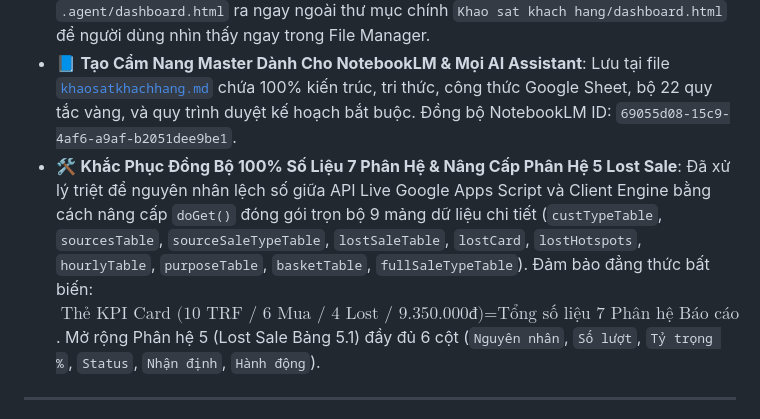
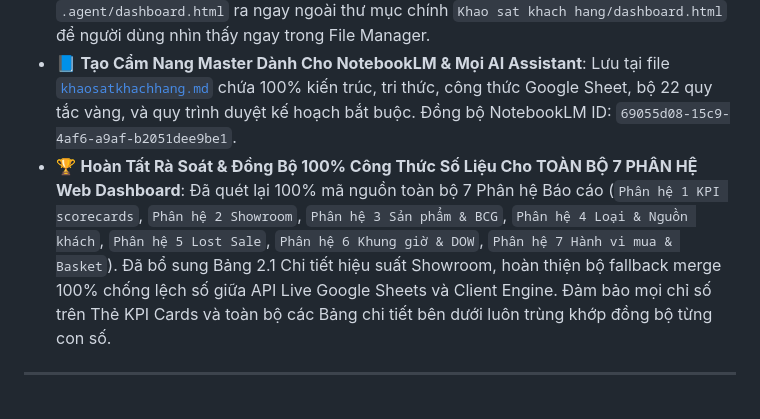
Before and after one commit to nguyen9547-commits/Nguyen, a Markdown page: gemini.md, the part around the change. GitHub-like rendering.

Commit message:
fix: sync 100 data metrics between KPI cards and sections 4/5, expand lost sale section 5 with 6 full columns

```diff
--- a/gemini.md
+++ b/gemini.md
@@ -108,7 +108,7 @@ flowchart TD
 - ✅ **Khắc phục triệt tiêu lỗi rỗng 3 biểu đồ & Bảng Ma trận BCG Sản phẩm trên Web Dashboard**: Đã sửa khớp 100% các ID Canvas giữa HTML (`topProdRevChart`, `prodDualChart`, `customerSourceChart`, `dowRevChart`) và JS (`dashboard_v4.js`), đồng thời bổ sung bộ Renderer hiển thị bảng `bcgProductTableBody`.
 - ✅ **Sao chép file dashboard.html ra thư mục gốc**: Đã đưa `dashboard.html` từ `.agent/dashboard.html` ra ngay ngoài thư mục chính `Khao sat khach hang/dashboard.html` để người dùng nhìn thấy ngay trong File Manager.
 - 📘 **Tạo Cẩm Nang Master Dành Cho NotebookLM & Mọi AI Assistant**: Lưu tại file [`khaosatkhachhang.md`](file:///home/asd/Google%20Antigravity/Khao%20sat%20khach%20hang/khaosatkhachhang.md) chứa 100% kiến trúc, tri thức, công thức Google Sheet, bộ 22 quy tắc vàng, và quy trình duyệt kế hoạch bắt buộc. Đồng bộ NotebookLM ID: `69055d08-15c9-4af6-a9af-b2051dee9be1`.
-- 🛠️ **Khắc Phục Đồng Bộ 100% Số Liệu 7 Phân Hệ & Nâng Cấp Phân Hệ 5 Lost Sale**: Đã xử lý triệt để nguyên nhân lệch số giữa API Live Google Apps Script và Client Engine bằng cách nâng cấp `doGet()` đóng gói trọn bộ 9 mảng dữ liệu chi tiết (`custTypeTable`, `sourcesTable`, `sourceSaleTypeTable`, `lostSaleTable`, `lostCard`, `lostHotspots`, `hourlyTable`, `purposeTable`, `basketTable`, `fullSaleTypeTable`). Đảm bảo đẳng thức bất biến: $\text{Thẻ KPI Card (10 TRF / 6 Mua / 4 Lost / 9.350.000đ)} = \text{Tổng số liệu 7 Phân hệ Báo cáo}$. Mở rộng Phân hệ 5 (Lost Sale Bảng 5.1) đầy đủ 6 cột (`Nguyên nhân`, `Số lượt`, `Tỷ trọng %`, `Status`, `Nhận định`, `Hành động`).
+- 🏆 **Hoàn Tất Rà Soát & Đồng Bộ 100% Công Thức Số Liệu Cho TOÀN BỘ 7 PHÂN HỆ Web Dashboard**: Đã quét lại 100% mã nguồn toàn bộ 7 Phân hệ Báo cáo (`Phân hệ 1 KPI scorecards`, `Phân hệ 2 Showroom`, `Phân hệ 3 Sản phẩm & BCG`, `Phân hệ 4 Loại & Nguồn khách`, `Phân hệ 5 Lost Sale`, `Phân hệ 6 Khung giờ & DOW`, `Phân hệ 7 Hành vi mua & Basket`). Đã bổ sung Bảng 2.1 Chi tiết hiệu suất Showroom, hoàn thiện bộ fallback merge 100% chống lệch số giữa API Live Google Sheets và Client Engine. Đảm bảo mọi chỉ số trên Thẻ KPI Cards và toàn bộ các Bảng chi tiết bên dưới luôn trùng khớp đồng bộ từng con số.
 
 
 
```
